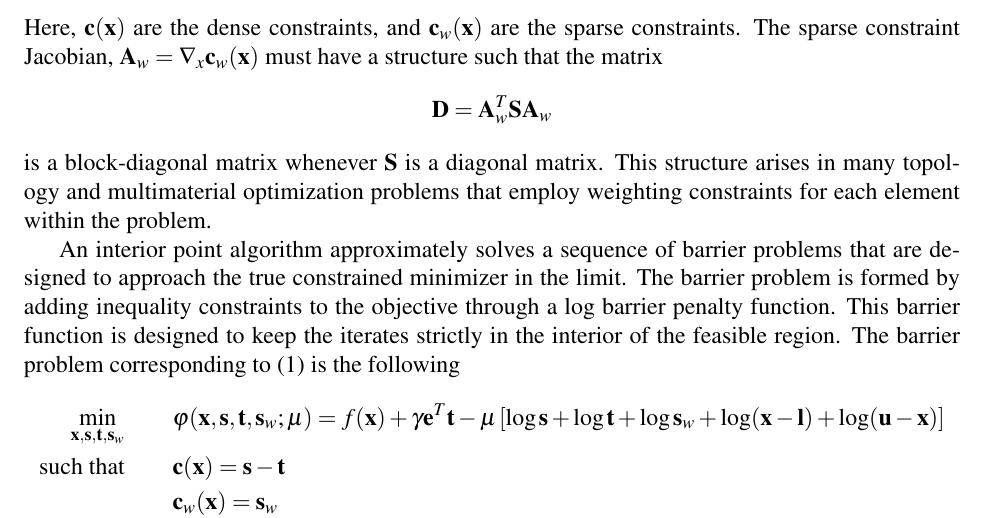
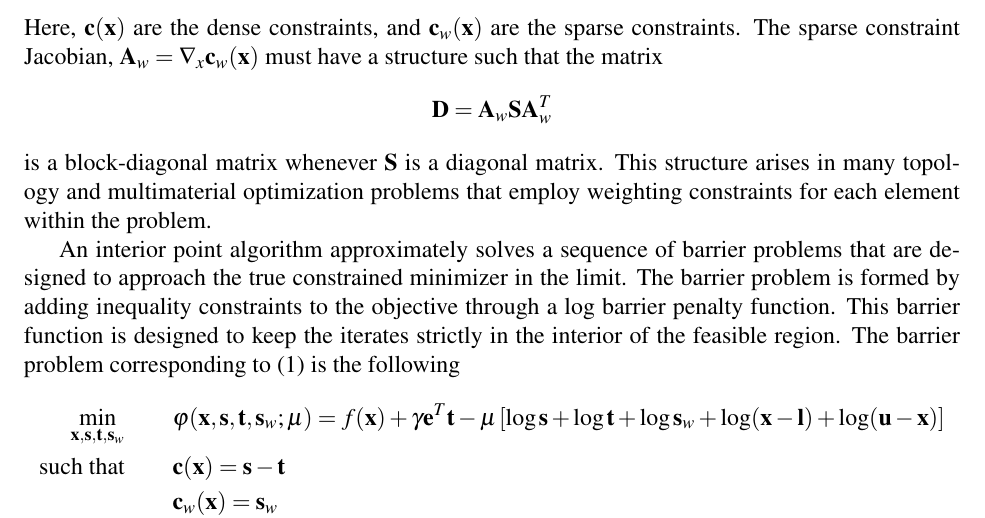
Before and after one commit to smdogroup/paropt, a LaTeX document (doc/ParOpt_user_manual.tex): part of page 2 of 13, cut so that both start at the same text. Compiled offline with pdfLaTeX.

Commit message:
fixed important typo in the user manual

```diff
--- a/doc/ParOpt_user_manual.tex
+++ b/doc/ParOpt_user_manual.tex
@@ -58,7 +58,7 @@ ParOpt uses an interior-point method to solve optimization problems formulated a
 Here, $\mb{c}(\mb{x})$ are the dense constraints, and $\mb{c}_{w}(\mb{x})$ are the sparse constraints.
 The sparse constraint Jacobian, $\mb{A}_{w} = \nabla_{x} \mb{c}_{w}(\mb{x})$ must have a structure such that the matrix
 \begin{equation*}
-  \mb{D} = \mb{A}_{w}^{T}\mb{S}\mb{A}_{w}
+  \mb{D} = \mb{A}_{w}\mb{S}\mb{A}_{w}^{T}
 \end{equation*}
 is a block-diagonal matrix whenever $\mb{S}$ is a diagonal matrix.
 This structure arises in many topology and multimaterial optimization problems that employ weighting constraints for each element within the problem.
```
